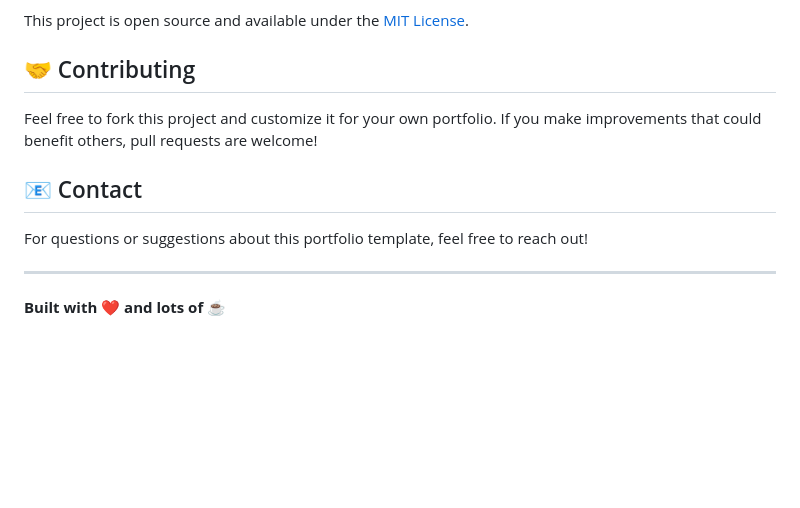
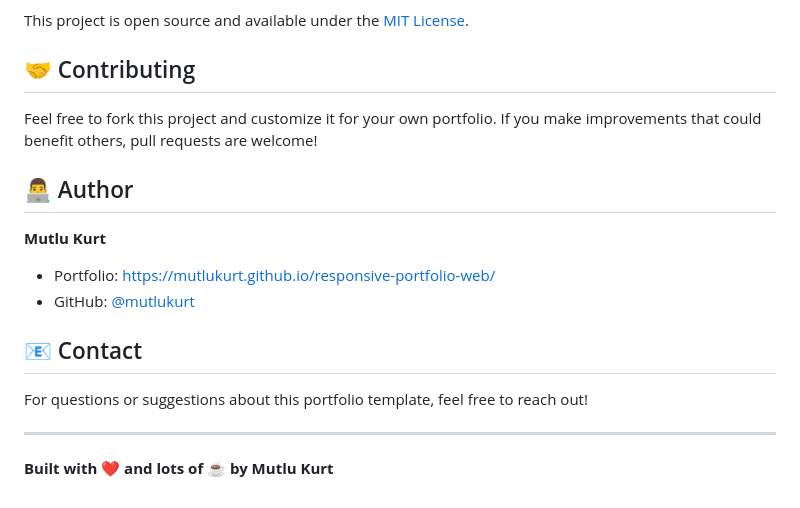
Before and after one commit to mutlukurt/responsive-portfolio-web, a Markdown page: README.md, the part around the change. Rendered like a GitHub page; blank space fills up the shorter version.

Commit message:
👨‍💻 Add author information to README
✨ Added Author section with:
- Name: Mutlu Kurt
- Portfolio link
- GitHub profile link
- Updated footer credit line

📝 Now README properly credits the developer

```diff
--- a/README.md
+++ b/README.md
@@ -153,10 +153,16 @@ This project is open source and available under the [MIT License](LICENSE).
 
 Feel free to fork this project and customize it for your own portfolio. If you make improvements that could benefit others, pull requests are welcome!
 
+## 👨‍💻 Author
+
+**Mutlu Kurt**
+- Portfolio: [https://mutlukurt.github.io/responsive-portfolio-web/](https://mutlukurt.github.io/responsive-portfolio-web/)
+- GitHub: [@mutlukurt](https://github.com/mutlukurt)
+
 ## 📧 Contact
 
 For questions or suggestions about this portfolio template, feel free to reach out!
 
 ---
 
-**Built with ❤️ and lots of ☕**
+**Built with ❤️ and lots of ☕ by Mutlu Kurt**
```
